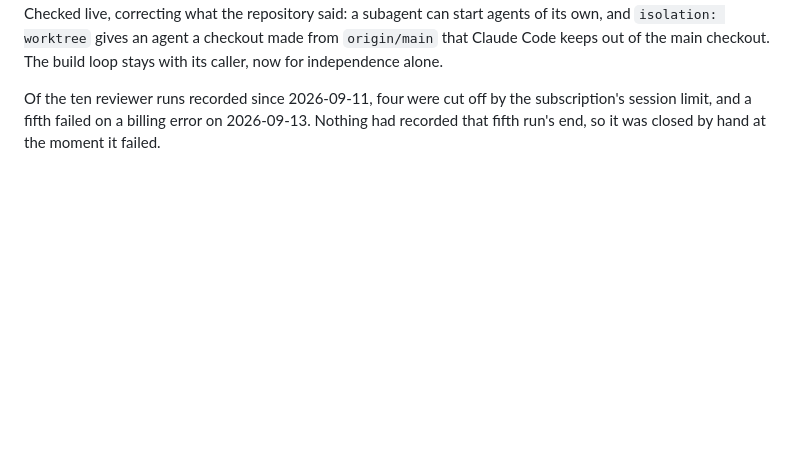
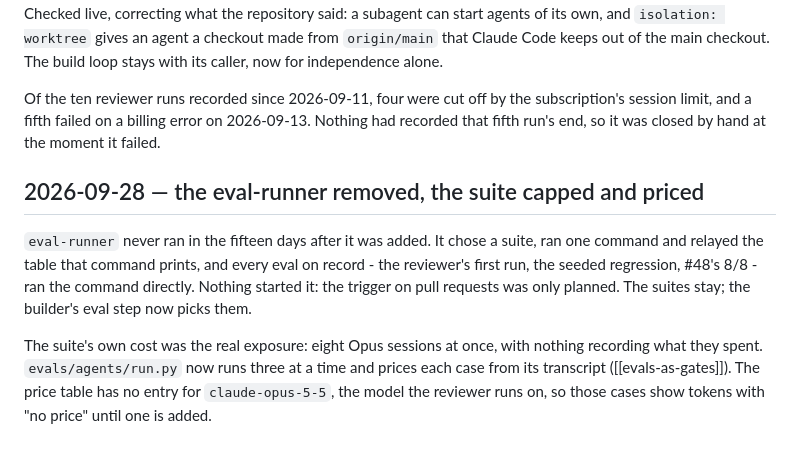
Before and after one commit to Genesis-xOrkids/genesis, a Markdown page: second-brain/wiki/log.md, the part around the change. GitHub-like rendering; blank space fills up the shorter version.

Commit message:
Record the eval-runner's removal and the suite's cap and spend in the wiki
Co-Authored-By: Claude Opus 5.5 <noreply@anthropic.com>

```diff
--- a/second-brain/wiki/log.md
+++ b/second-brain/wiki/log.md
@@ -173,3 +173,17 @@ Of the ten reviewer runs recorded since 2026-09-11, four were cut off by the
 subscription's session limit, and a fifth failed on a billing error on
 2026-09-13. Nothing had recorded that fifth run's end, so it was closed by hand
 at the moment it failed.
+
+## 2026-09-28 — the eval-runner removed, the suite capped and priced
+
+`eval-runner` never ran in the fifteen days after it was added. It chose a
+suite, ran one command and relayed the table that command prints, and every
+eval on record - the reviewer's first run, the seeded regression, #48's 8/8 -
+ran the command directly. Nothing started it: the trigger on pull requests was
+only planned. The suites stay; the builder's eval step now picks them.
+
+The suite's own cost was the real exposure: eight Opus sessions at once, with
+nothing recording what they spent. `evals/agents/run.py` now runs three at a
+time and prices each case from its transcript ([[evals-as-gates]]). The price
+table has no entry for `claude-opus-5-5`, the model the reviewer runs on, so
+those cases show tokens with "no price" until one is added.
```
Also changed, not shown: 2 other files.
